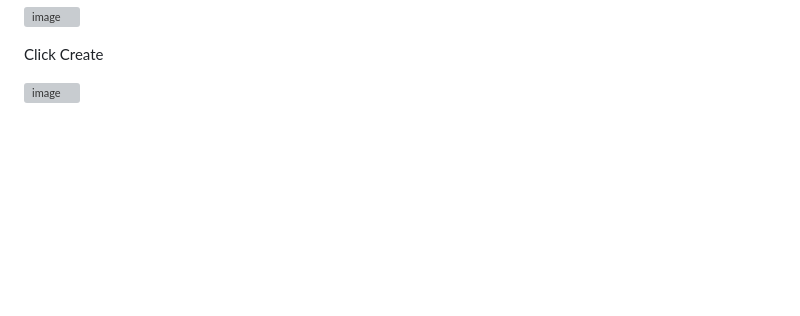
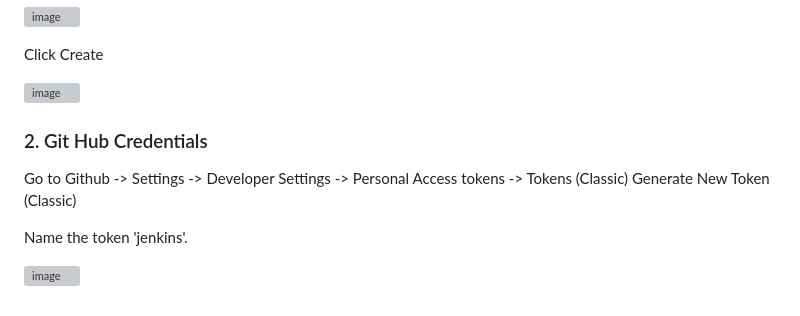
Before and after one commit to iam-veeramalla/Jenkins-Zero-To-Hero, a Markdown page: java-maven-sonar-argocd-helm-k8s/spring-boot-app/README.md, the part around the change. Drawn GitHub-style; blank space fills up the shorter version; grey boxes are pictures that could not be loaded.

```diff
--- a/java-maven-sonar-argocd-helm-k8s/spring-boot-app/README.md
+++ b/java-maven-sonar-argocd-helm-k8s/spring-boot-app/README.md
@@ -169,3 +169,13 @@ variable name in JenkinsFile is 'docker-cred'. We'll use the ID to match the var
 Click Create
 
 ![image](https://github.com/rgitrepo/Jenkins-Zero-To-Hero/assets/77811423/7f8ff5dd-2f9f-462a-8e63-ddf22c986138)
+
+
+### 2. Git Hub Credentials
+
+Go to Github -> Settings -> Developer Settings -> Personal Access tokens -> Tokens (Classic)
+Generate New Token (Classic)
+
+Name the token 'jenkins'.
+
+![image](https://github.com/rgitrepo/Jenkins-Zero-To-Hero/assets/77811423/4f842dbb-676f-4be1-a500-3091ffdc58d0)
```
